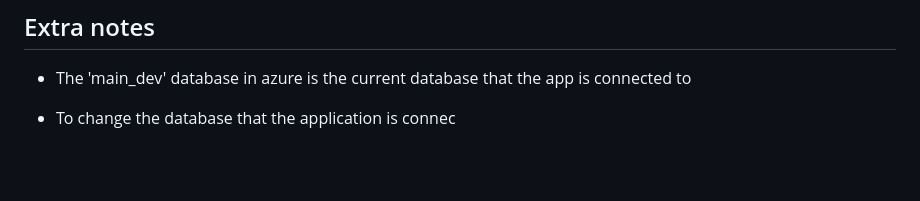
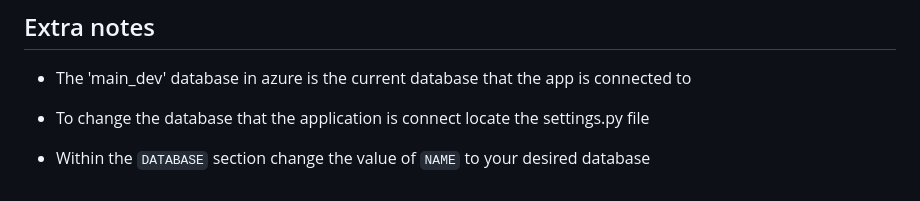
Before and after one commit to kobibell/Warden-Web-Wizards-JIMS, a Markdown page: README.md, the part around the change. Drawn GitHub-style; blank space fills up the shorter version.

Commit message:
added changing database notes

```diff
--- a/README.md
+++ b/README.md
@@ -44,4 +44,6 @@
 ## Extra notes
 - The 'main_dev' database in azure is the current database that the app is connected to
 
-- To change the database that the application is connec
+- To change the database that the application is connect locate the settings.py file
+
+- Within the `DATABASE` section change the value of `NAME` to your desired database
```
